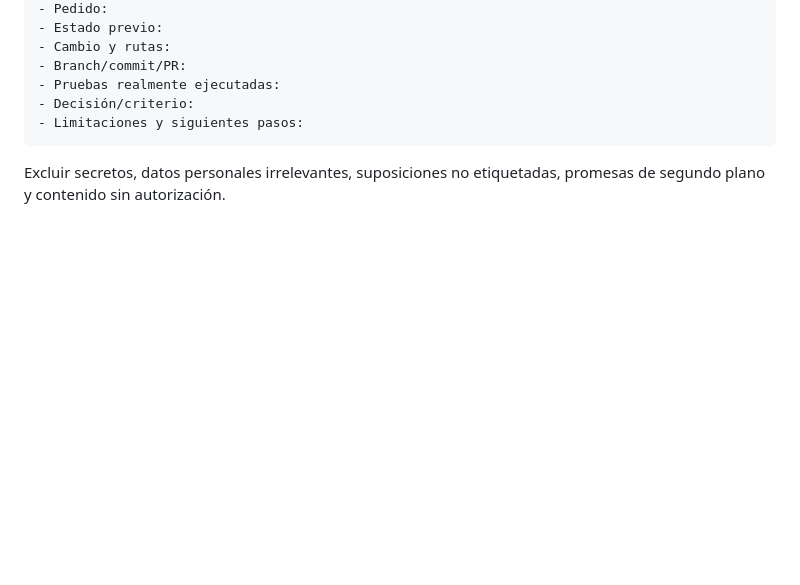
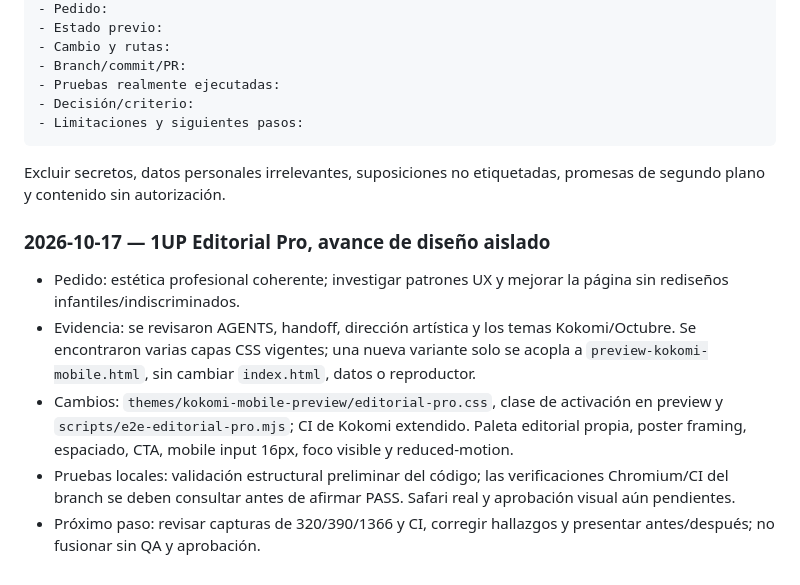
Before and after one commit to H4CKLABORATORY/1UP-ANIME, a Markdown page: docs/OMEGA_MEMORY.md, the part around the change. Drawn GitHub-style; blank space fills up the shorter version.

Commit message:
docs: preserve Editorial Pro preview decisions, evidence and acceptance gates

````diff
--- a/docs/OMEGA_MEMORY.md
+++ b/docs/OMEGA_MEMORY.md
@@ -46,3 +46,10 @@ Al terminar avances reales, añadir al final:
 - Limitaciones y siguientes pasos:
 ```
 Excluir secretos, datos personales irrelevantes, suposiciones no etiquetadas, promesas de segundo plano y contenido sin autorización.
+
+### 2026-10-17 — 1UP Editorial Pro, avance de diseño aislado
+- Pedido: estética profesional coherente; investigar patrones UX y mejorar la página sin rediseños infantiles/indiscriminados.
+- Evidencia: se revisaron AGENTS, handoff, dirección artística y los temas Kokomi/Octubre. Se encontraron varias capas CSS vigentes; una nueva variante solo se acopla a `preview-kokomi-mobile.html`, sin cambiar `index.html`, datos o reproductor.
+- Cambios: `themes/kokomi-mobile-preview/editorial-pro.css`, clase de activación en preview y `scripts/e2e-editorial-pro.mjs`; CI de Kokomi extendido. Paleta editorial propia, poster framing, espaciado, CTA, mobile input 16px, foco visible y reduced-motion.
+- Pruebas locales: validación estructural preliminar del código; las verificaciones Chromium/CI del branch se deben consultar antes de afirmar PASS. Safari real y aprobación visual aún pendientes.
+- Próximo paso: revisar capturas de 320/390/1366 y CI, corregir hallazgos y presentar antes/después; no fusionar sin QA y aprobación.
````
